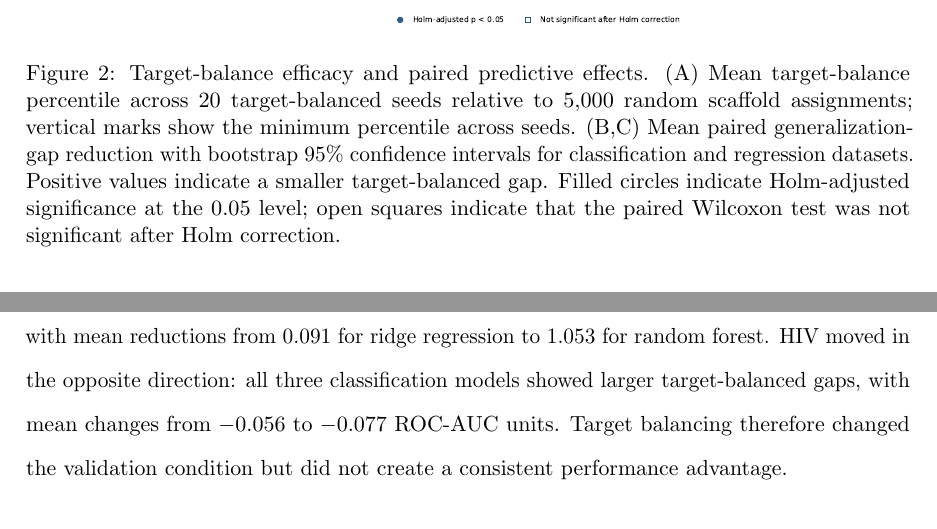
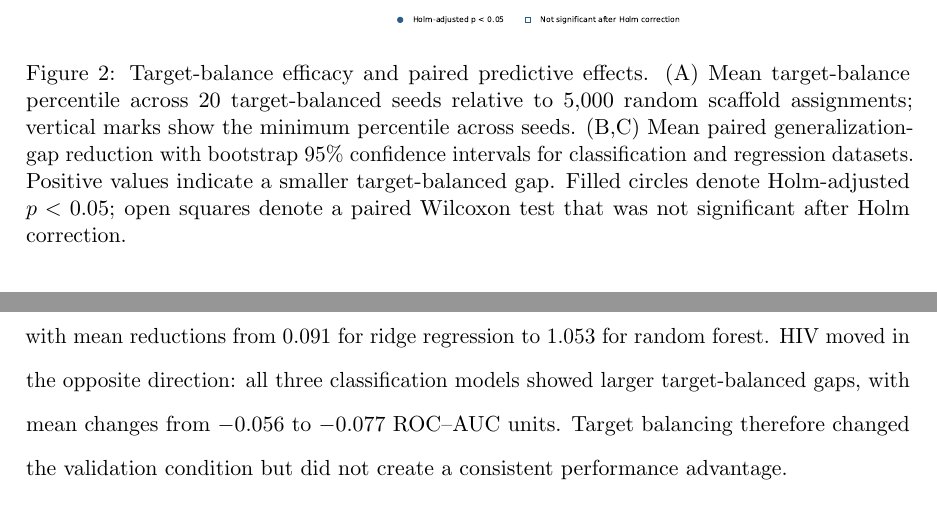
Before and after one commit to DCarchimonde/aidd-paper-factory, a LaTeX paper (paper1_latex/main.tex, which reads paper1_latex/sections/results_chemometrics_performance.tex): two parts of pages 12 and 13 of 24, joined at a grey line, cut so that both start at the same text. Compiled offline with pdfLaTeX.

Commit message:
Standardize statistical notation in predictive results

```diff
--- a/paper1_latex/sections/results_chemometrics_performance.tex
+++ b/paper1_latex/sections/results_chemometrics_performance.tex
@@ -5,7 +5,7 @@ Figure~\ref{fig:robustness} reports the 20-seed paired effect of replacing the o
 \begin{figure}[H]
 \centering
 \includegraphics[width=\textwidth]{figure_robustness20_split_effects.pdf}
-\caption{Target-balance efficacy and paired predictive effects. (A) Mean target-balance percentile across 20 target-balanced seeds relative to 5,000 random scaffold assignments; vertical marks show the minimum percentile across seeds. (B,C) Mean paired generalization-gap reduction with bootstrap 95\% confidence intervals for classification and regression datasets. Positive values indicate a smaller target-balanced gap. Filled circles indicate Holm-adjusted significance at the 0.05 level; open squares indicate that the paired Wilcoxon test was not significant after Holm correction.}
+\caption{Target-balance efficacy and paired predictive effects. (A) Mean target-balance percentile across 20 target-balanced seeds relative to 5,000 random scaffold assignments; vertical marks show the minimum percentile across seeds. (B,C) Mean paired generalization-gap reduction with bootstrap 95\% confidence intervals for classification and regression datasets. Positive values indicate a smaller target-balanced gap. Filled circles denote Holm-adjusted $p<0.05$; open squares denote a paired Wilcoxon test that was not significant after Holm correction.}
 \label{fig:robustness}
 \end{figure}
 
@@ -13,2 +13,2 @@ The direction of the effect depended on both dataset and model. In BBBP, logisti
 
-The regression datasets showed equally strong model dependence. In ESOL, random forest and XGBoost gaps decreased by 0.503 and 0.603 RMSE units, whereas the ridge-regression gap increased by 0.748. In FreeSolv, all three models showed smaller gaps after balancing, with mean reductions from 0.091 for ridge regression to 1.053 for random forest. HIV moved in the opposite direction: all three classification models showed larger target-balanced gaps, with mean changes from $-0.056$ to $-0.077$ ROC-AUC units. Target balancing therefore changed the validation condition but did not create a consistent performance advantage.
+The regression datasets showed equally strong model dependence. In ESOL, random forest and XGBoost gaps decreased by 0.503 and 0.603 RMSE units, whereas the ridge-regression gap increased by 0.748. In FreeSolv, all three models showed smaller gaps after balancing, with mean reductions from 0.091 for ridge regression to 1.053 for random forest. HIV moved in the opposite direction: all three classification models showed larger target-balanced gaps, with mean changes from $-0.056$ to $-0.077$ ROC--AUC units. Target balancing therefore changed the validation condition but did not create a consistent performance advantage.
```
Also changed, not shown: paper1_latex/sections/results_chemometrics_performance.tex (2 more changed lines).
